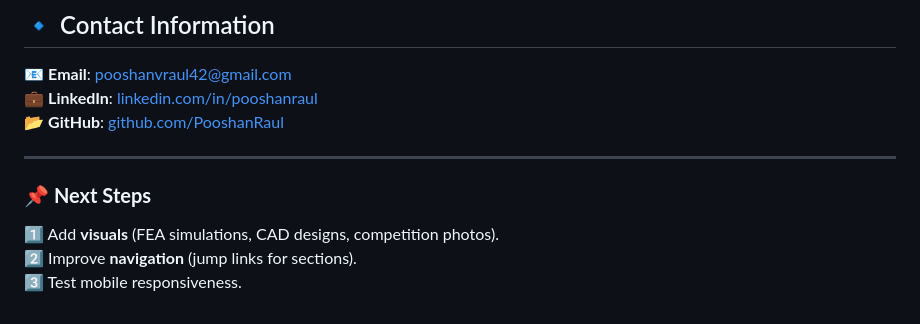
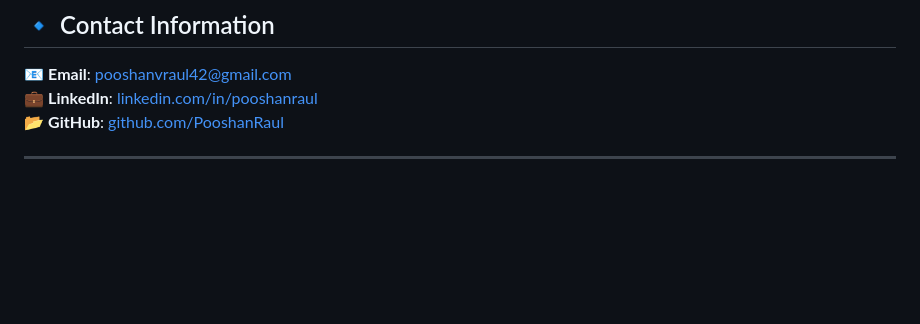
Before and after one commit to pooshanraul42/job-portfolio, a Markdown page: README.md, the part around the change. GitHub-like rendering; blank space fills up the shorter version.

```diff
--- a/README.md
+++ b/README.md
@@ -71,8 +71,3 @@ A detail-oriented **Mechanical Design Engineer** with expertise in **CAD modelin
 📂 **GitHub**: [github.com/PooshanRaul](https://github.com/PooshanRaul)
 
 ---
-
-### 📌 **Next Steps**
-1️⃣ Add **visuals** (FEA simulations, CAD designs, competition photos).
-2️⃣ Improve **navigation** (jump links for sections).
-3️⃣ Test mobile responsiveness.
```
